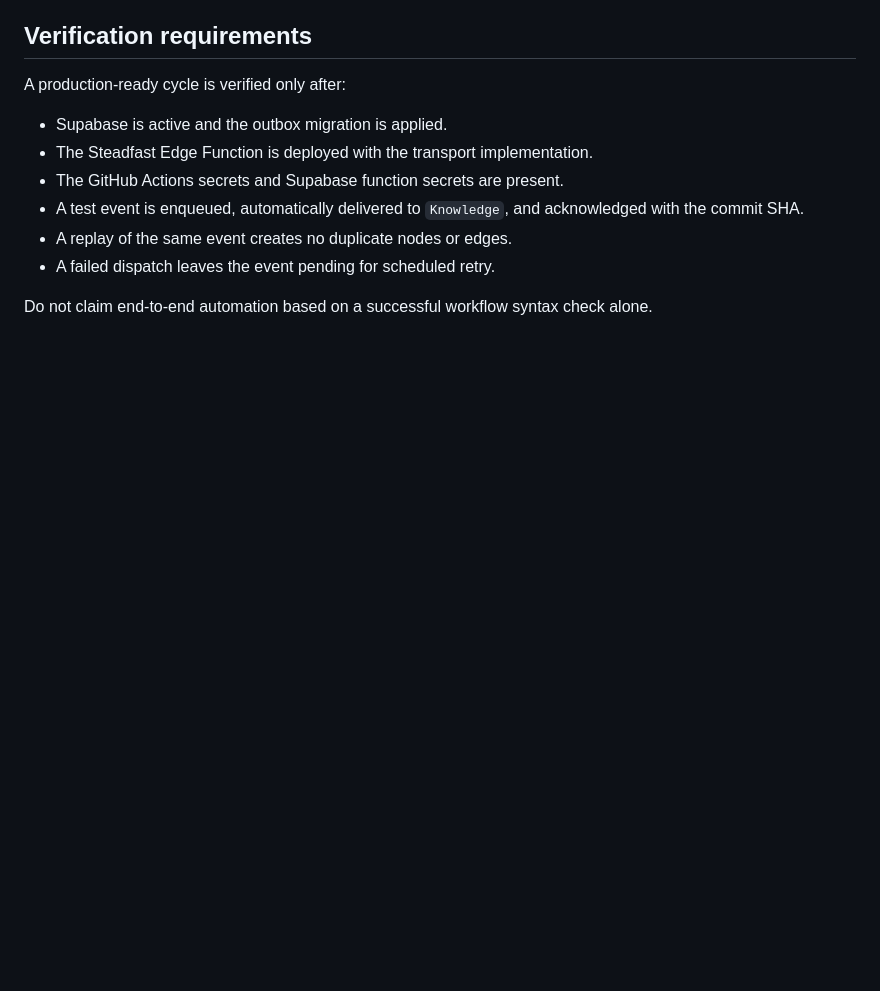
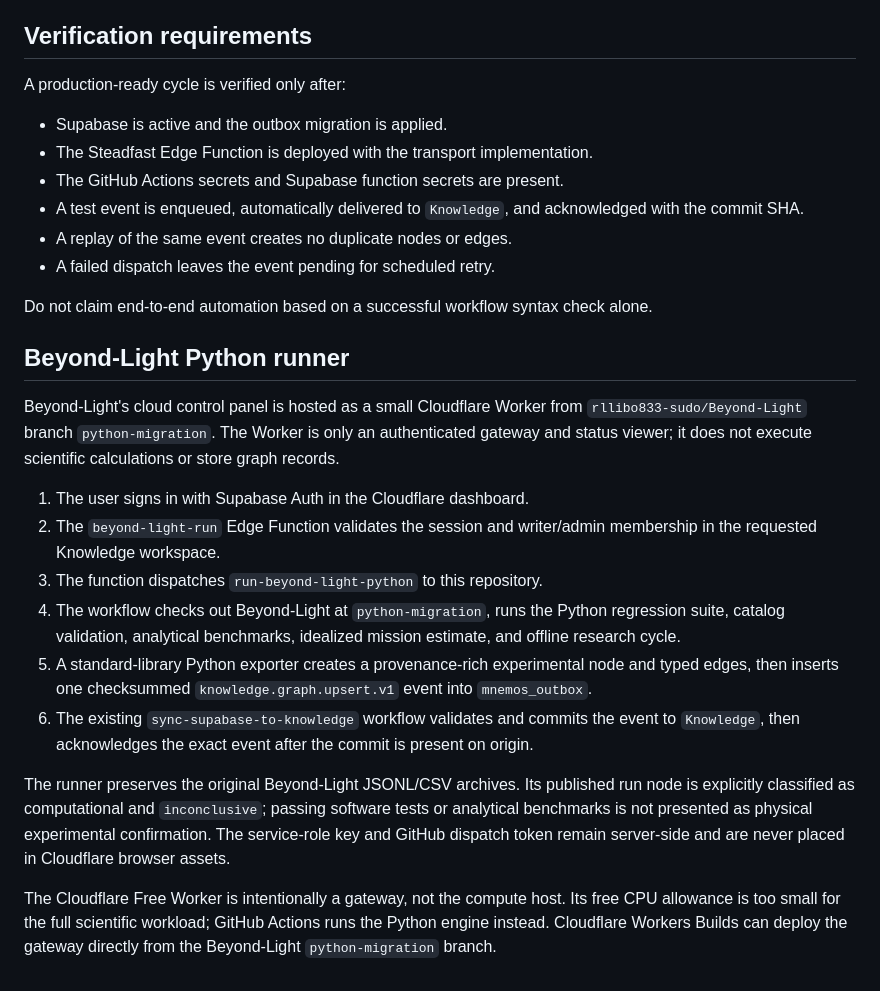
Before and after one commit to rllibo833-sudo/mnemos-RLI, a Markdown page: docs/cloud-foundation.md, the part around the change. GitHub-like rendering; blank space fills up the shorter version.

Commit message:
Document Beyond-Light Python runner into canonical Knowledge outbox

```diff
--- a/docs/cloud-foundation.md
+++ b/docs/cloud-foundation.md
@@ -56,3 +56,36 @@ A production-ready cycle is verified only after:
 - A failed dispatch leaves the event pending for scheduled retry.
 
 Do not claim end-to-end automation based on a successful workflow syntax check alone.
+
+## Beyond-Light Python runner
+
+Beyond-Light's cloud control panel is hosted as a small Cloudflare Worker from
+`rllibo833-sudo/Beyond-Light` branch `python-migration`. The Worker is only an
+authenticated gateway and status viewer; it does not execute scientific
+calculations or store graph records.
+
+1. The user signs in with Supabase Auth in the Cloudflare dashboard.
+2. The `beyond-light-run` Edge Function validates the session and writer/admin
+   membership in the requested Knowledge workspace.
+3. The function dispatches `run-beyond-light-python` to this repository.
+4. The workflow checks out Beyond-Light at `python-migration`, runs the Python
+   regression suite, catalog validation, analytical benchmarks, idealized
+   mission estimate, and offline research cycle.
+5. A standard-library Python exporter creates a provenance-rich experimental
+   node and typed edges, then inserts one checksummed
+   `knowledge.graph.upsert.v1` event into `mnemos_outbox`.
+6. The existing `sync-supabase-to-knowledge` workflow validates and commits
+   the event to `Knowledge`, then acknowledges the exact event after the
+   commit is present on origin.
+
+The runner preserves the original Beyond-Light JSONL/CSV archives. Its
+published run node is explicitly classified as computational and
+`inconclusive`; passing software tests or analytical benchmarks is not
+presented as physical experimental confirmation. The service-role key and
+GitHub dispatch token remain server-side and are never placed in Cloudflare
+browser assets.
+
+The Cloudflare Free Worker is intentionally a gateway, not the compute host.
+Its free CPU allowance is too small for the full scientific workload; GitHub
+Actions runs the Python engine instead. Cloudflare Workers Builds can deploy
+the gateway directly from the Beyond-Light `python-migration` branch.
```
